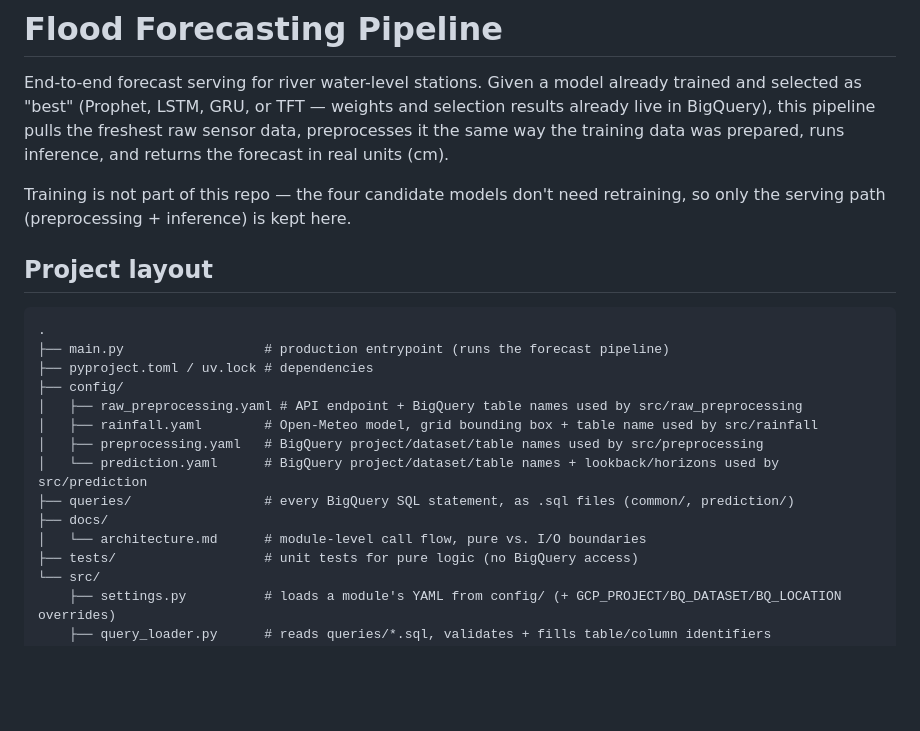
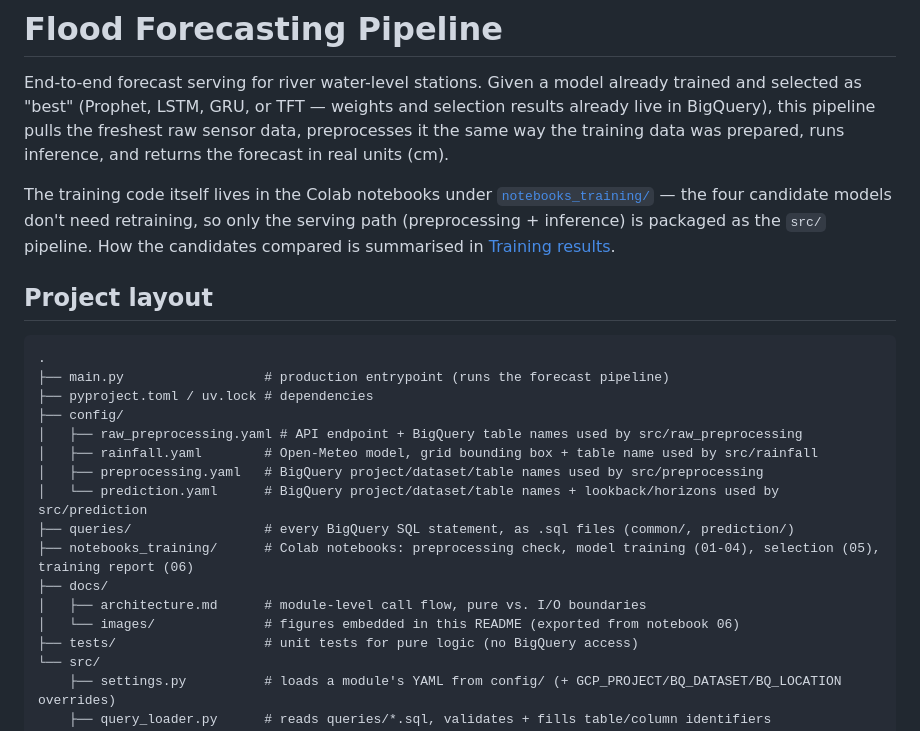
Before and after one commit to VincenzoJasonCarter/flood-forecasting-pipeline, a Markdown page: README.md, the part around one of its changes. Drawn GitHub-style; blank space fills up the shorter version.

```diff
--- a/README.md
+++ b/README.md
@@ -6,9 +6,11 @@ and selection results already live in BigQuery), this pipeline pulls the
 freshest raw sensor data, preprocesses it the same way the training data was
 prepared, runs inference, and returns the forecast in real units (cm).
 
-Training is not part of this repo — the four candidate models don't need
-retraining, so only the serving path (preprocessing + inference) is kept
-here.
+The training code itself lives in the Colab notebooks under
+[`notebooks_training/`](notebooks_training/) — the four candidate models don't
+need retraining, so only the serving path (preprocessing + inference) is
+packaged as the `src/` pipeline. How the candidates compared is summarised in
+[Training results](#training-results).
 
 ## Project layout
 
@@ -22,8 +24,10 @@ here.
 │   ├── preprocessing.yaml   # BigQuery project/dataset/table names used by src/preprocessing
 │   └── prediction.yaml      # BigQuery project/dataset/table names + lookback/horizons used by src/prediction
 ├── queries/                 # every BigQuery SQL statement, as .sql files (common/, prediction/)
+├── notebooks_training/      # Colab notebooks: preprocessing check, model training (01-04), selection (05), training report (06)
 ├── docs/
-│   └── architecture.md      # module-level call flow, pure vs. I/O boundaries
+│   ├── architecture.md      # module-level call flow, pure vs. I/O boundaries
+│   └── images/              # figures embedded in this README (exported from notebook 06)
 ├── tests/                   # unit tests for pure logic (no BigQuery access)
 └── src/
     ├── settings.py          # loads a module's YAML from config/ (+ GCP_PROJECT/BQ_DATASET/BQ_LOCATION overrides)
```
Also changed, not shown: other parts of README.md (+56 -1 lines), docs/images/training_report/01_mean_metrics.png (added), docs/images/training_report/02_metrics_vs_horizon.png (added), docs/images/training_report/03_zoom_deep_learning.png (added), docs/images/training_report/04_nse_heatmap.png (added), docs/images/training_report/05_consistency.png (added), docs/images/training_report/06_nse_per_station.png (added), 1 other file.
